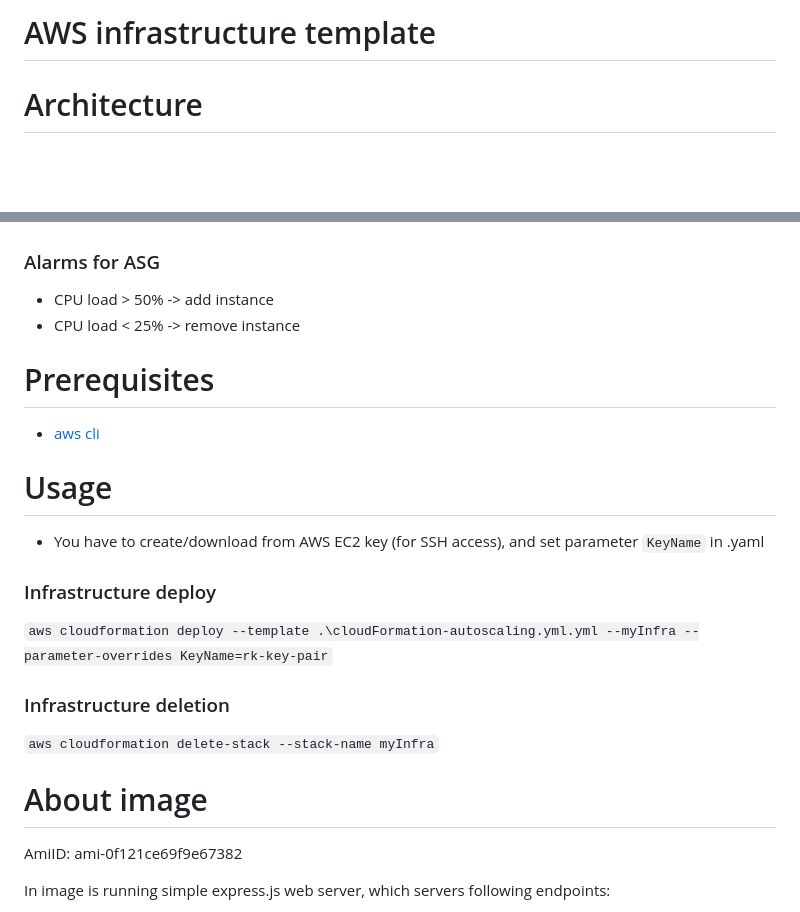
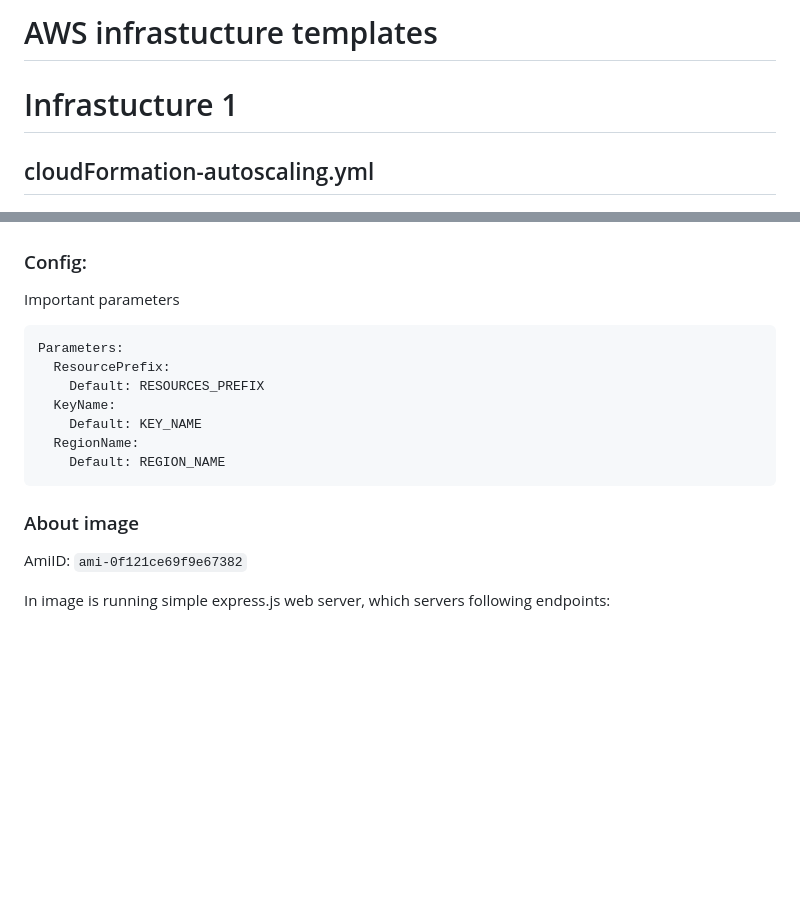
Before and after one commit to Riqardos/aws_template_asg_alb_pipeline, a Markdown page: README.md, 2 parts joined by grey strips. Drawn GitHub-style; blank space fills up the shorter version.

````diff
--- a/README.md
+++ b/README.md
@@ -1,28 +1,24 @@
-# AWS infrastructure template
+# AWS infrastucture templates
 
-# Architecture
+# Infrastucture 1
+## cloudFormation-autoscaling.yml
 ![](architecture.png)
 
-### Alarms for ASG
-- CPU load > 50% -> add instance
-- CPU load < 25% -> remove instance
+### Config:
+Important parameters
 
+```yaml
+Parameters:
+  ResourcePrefix:
+    Default: RESOURCES_PREFIX
+  KeyName:
+    Default: KEY_NAME
+  RegionName:
+    Default: REGION_NAME
+```
 
-# Prerequisites
-- [aws cli](https://aws.amazon.com/cli/)
-
-# Usage
-- You have to create/download from AWS EC2 key (for SSH access), and set parameter `KeyName` in .yaml
-
-### Infrastructure deploy
-`aws cloudformation deploy --template .\cloudFormation-autoscaling.yml.yml --myInfra --parameter-overrides KeyName=rk-key-pair`
-
-### Infrastructure deletion
-`aws cloudformation delete-stack --stack-name myInfra`
-
-
-# About image
-AmiID: ami-0f121ce69f9e67382
+### About image
+AmiID: `ami-0f121ce69f9e67382`
 
 In image is running simple express.js web server, which servers following endpoints:
 - /api - shows hostname and uptime
````
Also changed, not shown: other parts of README.md (+41 -8 lines), asg-template-pipeline.drawio.png (added), 1 other file.
